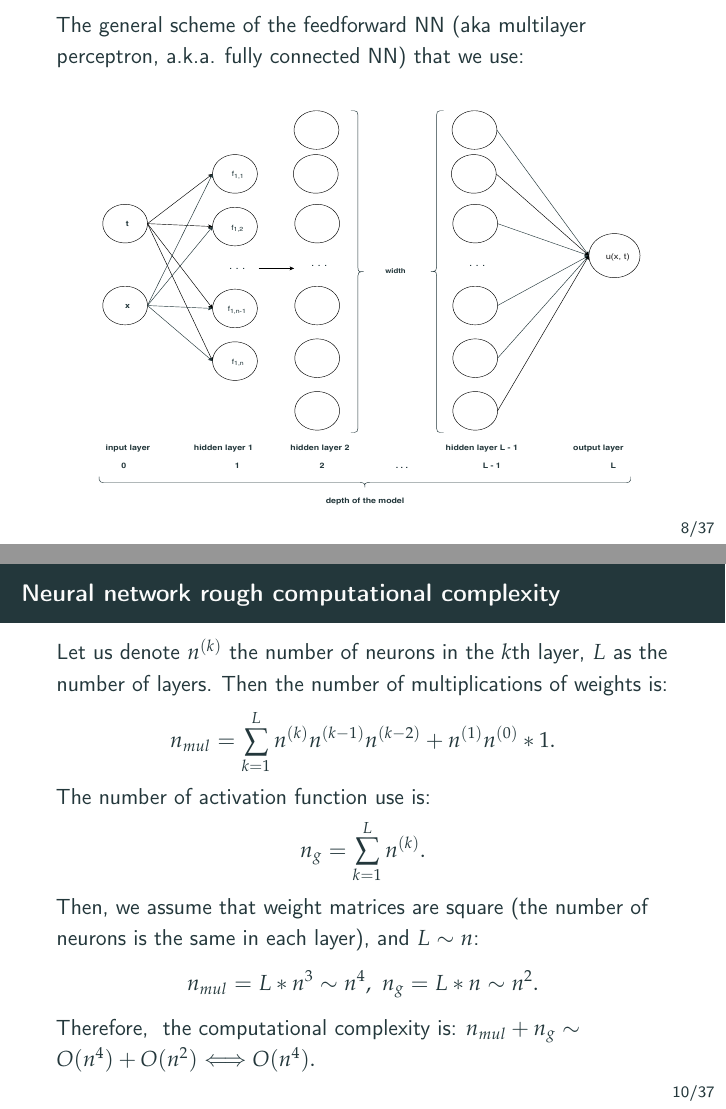
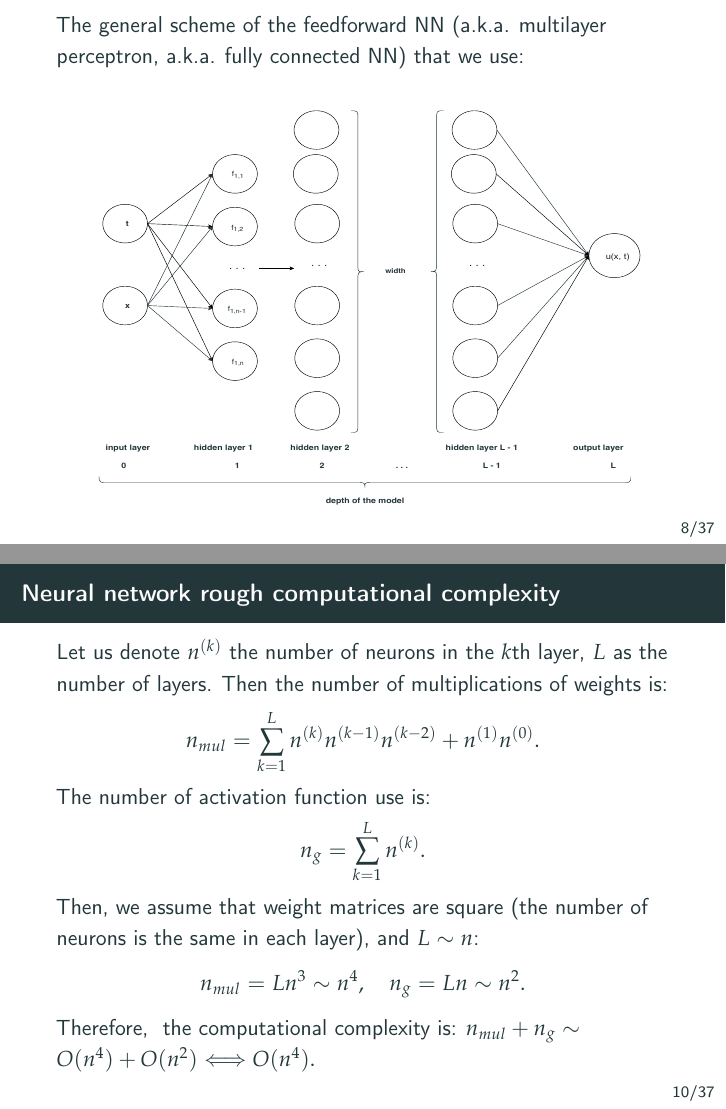
Before and after one commit to dmitry-kabanov/stoch-num-2019-final-project, LaTeX slides (02-presentation-v1/presentation.tex): pages 9 and 11 of 44, joined at a grey line. Compiled offline with pdfLaTeX.

Commit message:
Fix minor bugs

```diff
--- a/02-presentation-v1/presentation.tex
+++ b/02-presentation-v1/presentation.tex
@@ -244,7 +244,8 @@ $\ell$\textsuperscript{th} layer.
 
 % slide 7
 \begin{frame}
-The general scheme of the feedforward NN (aka multilayer perceptron, a.k.a. fully connected NN) that we use:
+The general scheme of the feedforward NN (a.k.a. multilayer perceptron,
+a.k.a. fully connected NN) that we use:
 
 \vspace{0.5cm}
 \centering
@@ -258,10 +259,10 @@ PDE problem must be computed on a grid, which includes observation points as a s
 \end{frame}
 
 \begin{frame}{Neural network rough computational complexity}
-    Let us denote $n^{(k)}$ the number of neurons in the $k$th layer, $L$ as the number of layers. Then the number of multiplications of weights is: $$n_{mul} = \sum_{k=1}^{L} n^{(k)} n^{(k-1)} n^{(k-2)} + n^{(1)}n^{(0)}*1.$$
+    Let us denote $n^{(k)}$ the number of neurons in the $k$th layer, $L$ as the number of layers. Then the number of multiplications of weights is: $$n_{mul} = \sum_{k=1}^{L} n^{(k)} n^{(k-1)} n^{(k-2)} + n^{(1)}n^{(0)}.$$
     The number of activation function use is: $$n_g = \sum_{k = 1}^{L} n^{(k)}.$$
     Then, we assume that weight matrices are square (the number of neurons is the same in each layer), and $L \sim n$:
-    $$n_{mul} = L*n^3 \sim n^4, ~ n_g = L*n \sim n^2.$$
+    $$n_{mul} = Ln^3 \sim n^4, \quad n_g = Ln \sim n^2.$$
     Therefore, $ \text{ the computational complexity is: }  n_{mul} + n_g \sim O(n^4) + O(n^2) \Longleftrightarrow O(n^4).$
 \end{frame}
 
```
Also changed, not shown: 02-presentation-v1/presentation.tex (2 more changed lines).
